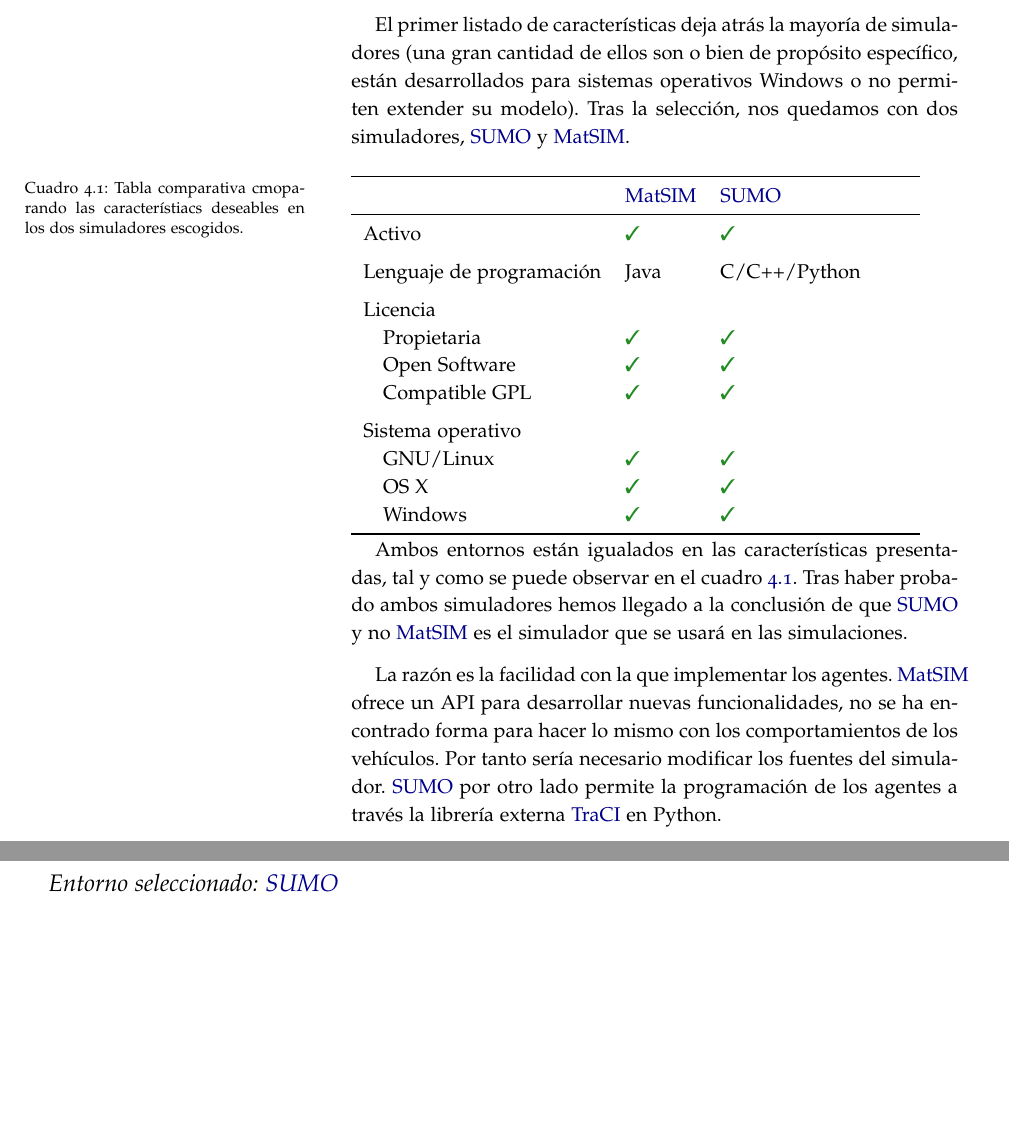
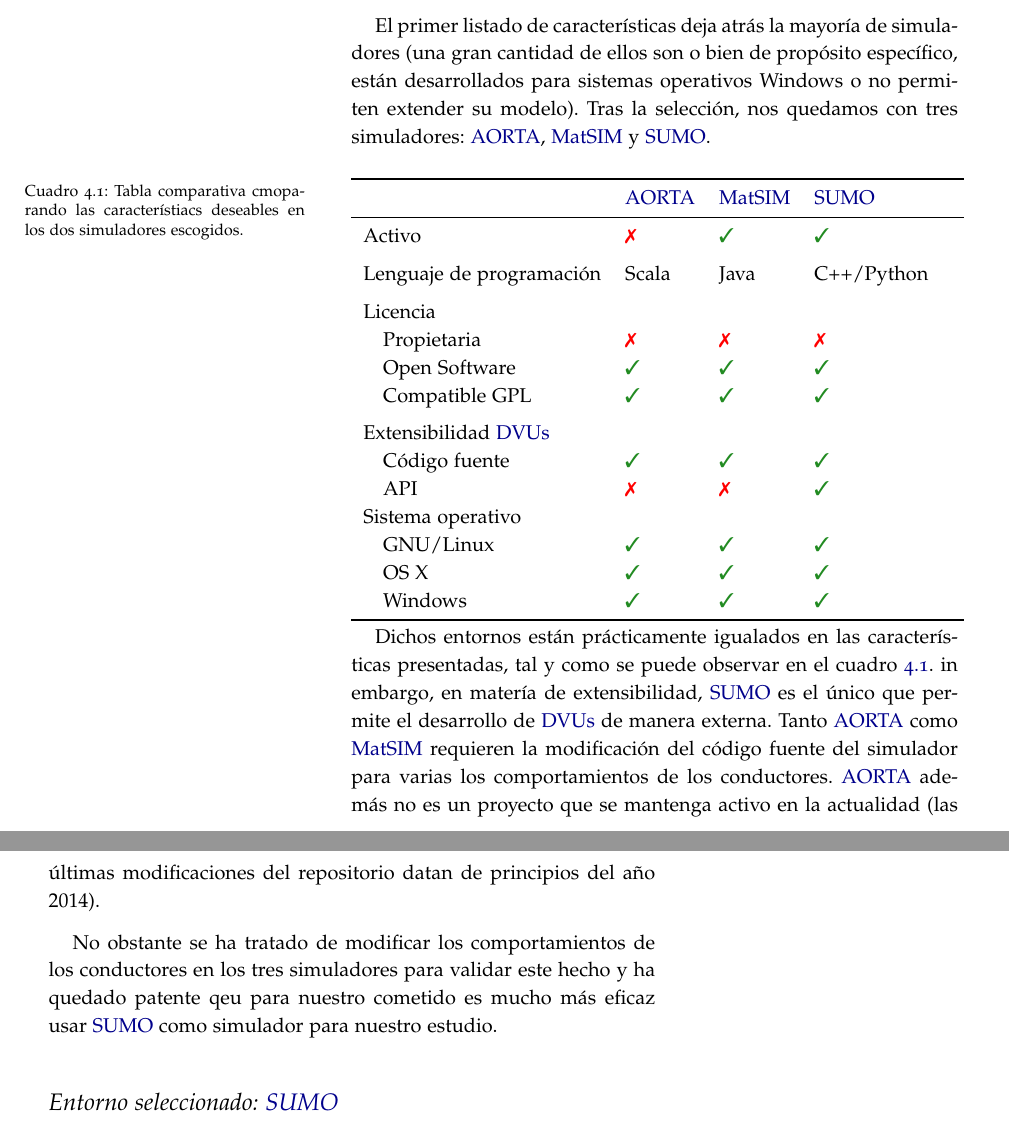
Before and after one commit to blazaid/PhD-Alberto, a LaTeX thesis (thesis.tex, which reads chapters/sota-traffic-simulation.tex): two parts of pages 40 and 41 of 69, joined at a grey line, cut so that both start at the same text, the shorter picture padded with empty space. The pictures show the PDF file thesis.pdf that the author committed with the source.

Commit message:
Correcciones en el capítulo

```diff
--- a/chapters/sota-traffic-simulation.tex
+++ b/chapters/sota-traffic-simulation.tex
@@ -181,35 +181,38 @@
 
 \subsection{Entornos de simulación a estudiar}
 
-El primer listado de características deja atrás la mayoría de simuladores (una gran cantidad de ellos son o bien de propósito específico, están desarrollados para sistemas operativos Windows o no permiten extender su modelo). Tras la selección, nos quedamos con dos simuladores, \ac{sumo} y \ac{matsim}.
+El primer listado de características deja atrás la mayoría de simuladores (una gran cantidad de ellos son o bien de propósito específico, están desarrollados para sistemas operativos Windows o no permiten extender su modelo). Tras la selección, nos quedamos con tres simuladores: \ac{aorta}, \ac{matsim} y \ac{sumo}.
 
 \begin{table}
 	\caption{Tabla comparativa cmoparando las característiacs deseables en los dos simuladores escogidos.}
 	\label{tbl:simulators-comparison}
 	\begin{tabular}{lllll}
 		\toprule
-		& \gls{matsim} & \gls{sumo} & \\
+		& \gls{aorta} & \gls{matsim} & \gls{sumo} \\
 		\midrule
-		Activo & \yep & \yep & \\
+		Activo & \nop & \yep & \yep \\
 		\addlinespace
-		Lenguaje de programación & Java & C/C++/Python & \\
+		Lenguaje de programación & Scala & Java & C++/Python \\
 		\addlinespace
 		Licencia & & & & \\
-		\quad Propietaria    & \yep & \yep \\
-		\quad Open Software  & \yep & \yep \\
-		\quad Compatible GPL & \yep & \yep \\
+		\quad Propietaria & \nop & \nop & \nop \\
+		\quad Open Software & \yep & \yep & \yep \\
+		\quad Compatible GPL & \yep & \yep & \yep \\
 		\addlinespace
-		Sistema operativo & & \\
-		\quad GNU/Linux & \yep & \yep \\
-		\quad OS X & \yep & \yep & \\
-		\quad Windows & \yep & \yep \\
+		Extensibilidad \acp{dvu} & & & & \\
+		\quad Código fuente & \yep & \yep & \yep \\
+		\quad API & \nop & \nop & \yep \\
+		Sistema operativo & & & & \\
+		\quad GNU/Linux & \yep & \yep & \yep \\
+		\quad OS X & \yep & \yep & \yep & \\
+		\quad Windows & \yep & \yep & \yep \\
 		\bottomrule
 	\end{tabular}
 \end{table}
 
-Ambos entornos están igualados en las características presentadas, tal y como se puede observar en el cuadro~\ref{tbl:simulators-comparison}. Tras haber probado ambos simuladores hemos llegado a la conclusión de que \ac{sumo} y no \ac{matsim} es el simulador que se usará en las simulaciones.
+Dichos entornos están prácticamente igualados en las características presentadas, tal y como se puede observar en el cuadro~\ref{tbl:simulators-comparison}. in embargo, en matería de extensibilidad, \ac{sumo} es el único que permite el desarrollo de \acp{dvu} de manera externa. Tanto \ac{aorta} como \ac{matsim} requieren la modificación del código fuente del simulador para varias los comportamientos de los conductores. \ac{aorta} además no es un proyecto que se mantenga activo en la actualidad (las últimas modificaciones del repositorio datan de principios del año $2014$).
 
-La razón es la facilidad con la que implementar los agentes. \ac{matsim} ofrece un API para desarrollar nuevas funcionalidades, no se ha encontrado forma para hacer lo mismo con los comportamientos de los vehículos. Por tanto sería necesario modificar los fuentes del simulador. \ac{sumo} por otro lado permite la programación de los agentes a través la librería externa \ac{traci} en Python.
+No obstante se ha tratado de modificar los comportamientos de los conductores en los tres simuladores para validar este hecho y ha quedado patente qeu para nuestro cometido es mucho más eficaz usar \ac{sumo} como simulador para nuestro estudio.
 
 \section{Entorno seleccionado: \gls{sumo}}
 
```
Also changed, not shown: config/glossary.tex (+6 -2 lines), thesis.pdf, chapters/sota-traffic-simulation.tex (10 more changed lines).
